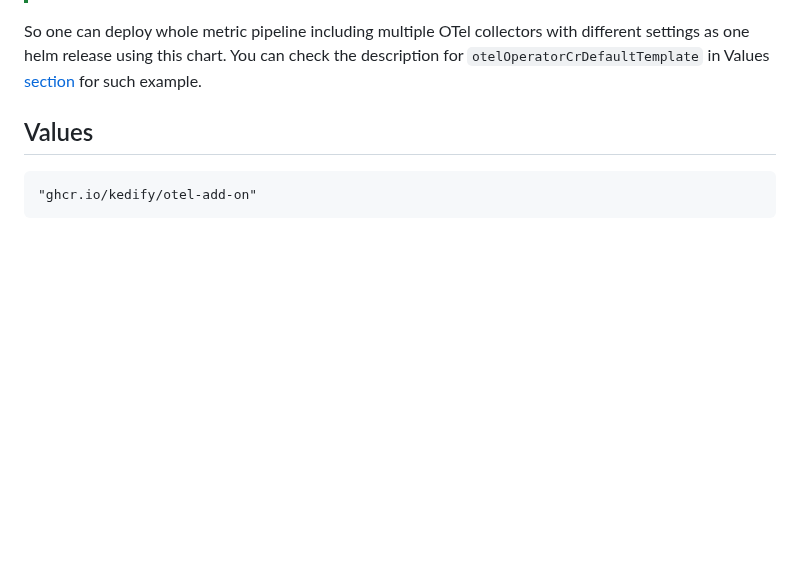
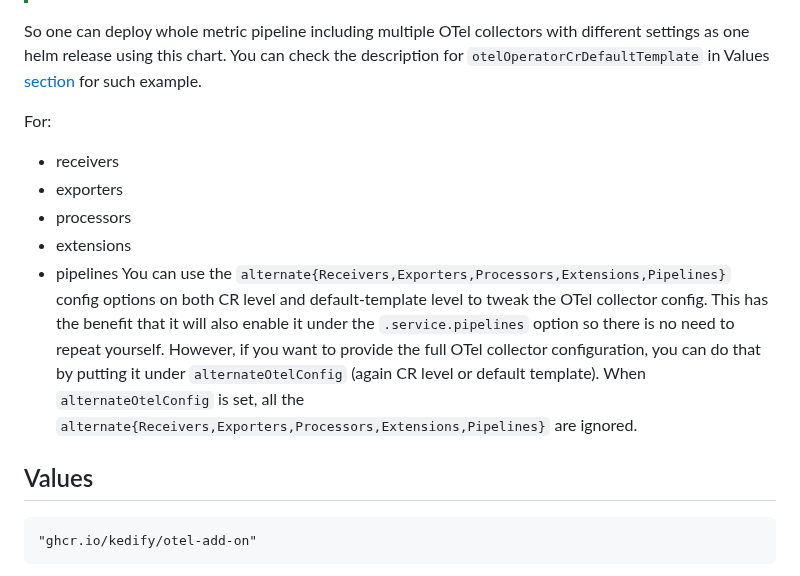
Before and after one commit to kedify/otel-add-on, a Markdown page: helmchart/otel-add-on/README.md, the part around one of its changes. GitHub-like rendering; blank space fills up the shorter version.

```diff
--- a/helmchart/otel-add-on/README.md
+++ b/helmchart/otel-add-on/README.md
@@ -132,6 +132,17 @@ Configuration of `OpenTelemetryCollector` CR is driven by:
 
 So one can deploy whole metric pipeline including multiple OTel collectors with different settings as one helm release using this chart.
 You can check the description for `otelOperatorCrDefaultTemplate` in Values [section](#values) for such example.
+
+For:
+ - receivers
+ - exporters
+ - processors
+ - extensions
+ - pipelines
+You can use the `alternate{Receivers,Exporters,Processors,Extensions,Pipelines}` config options on both CR level and default-template level to
+tweak the OTel collector config. This has the benefit that it will also enable it under the `.service.pipelines` option so there is no need to
+repeat yourself. However, if you want to provide the full OTel collector configuration, you can do that by putting it under `alternateOtelConfig` (again CR level or default template).
+When `alternateOtelConfig` is set, all the `alternate{Receivers,Exporters,Processors,Extensions,Pipelines}` are ignored.
 
 ## Values
 
```
Also changed, not shown: other parts of helmchart/otel-add-on/README.md (+11 -11 lines).
